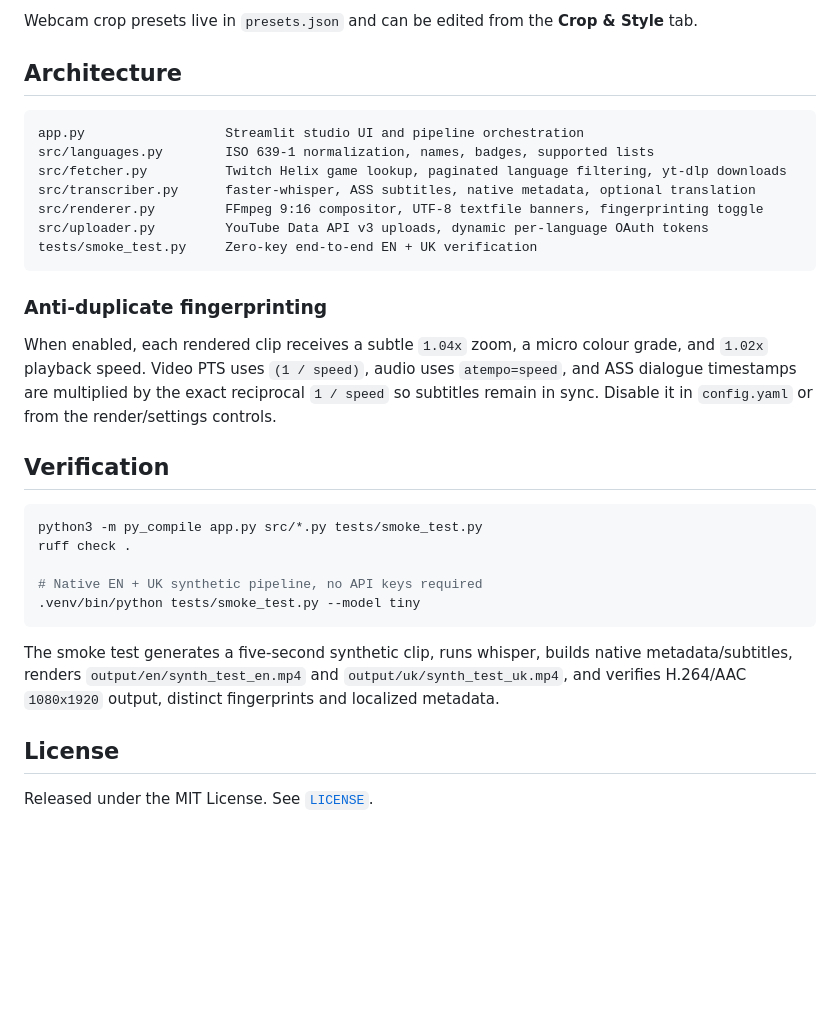
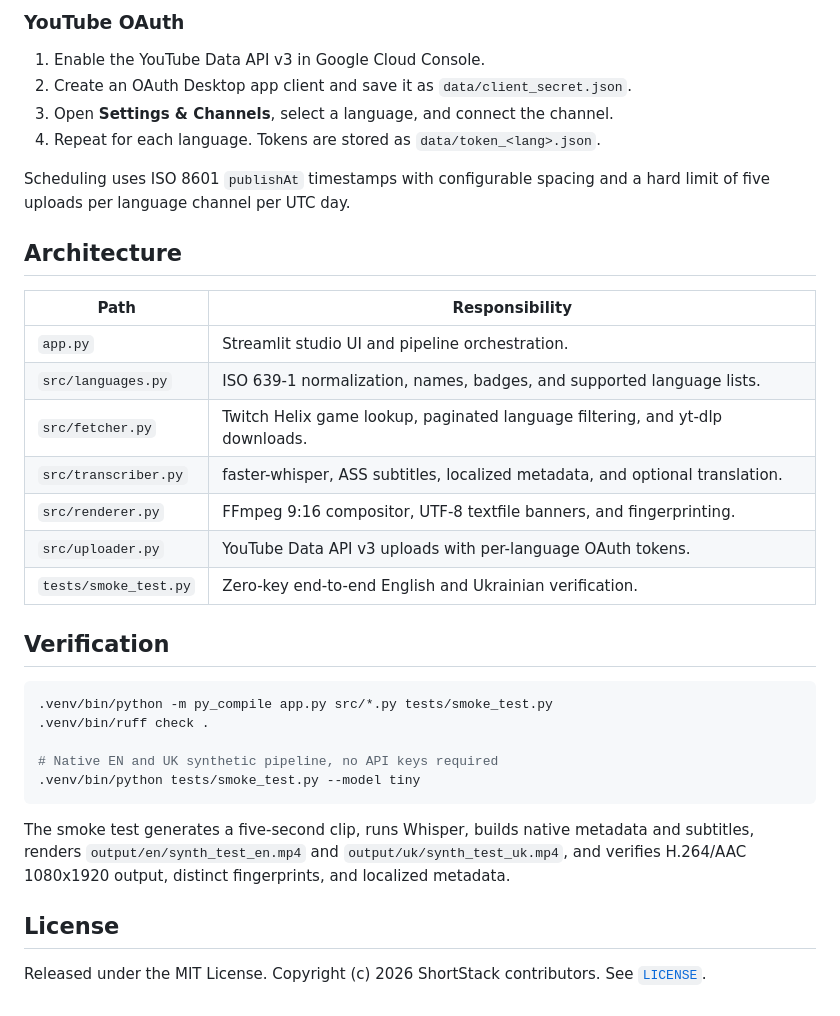
Before and after one commit to pqxq/stream2short, a Markdown page: README.md, the part around one of its changes. GitHub-like rendering; blank space fills up the shorter version.

````diff
--- a/README.md
+++ b/README.md
@@ -109,34 +127,37 @@ anti_duplicate_speed: 1.02
 
-Webcam crop presets live in `presets.json` and can be edited from the **Crop & Style** tab.
+### YouTube OAuth
+
+1. Enable the YouTube Data API v3 in Google Cloud Console.
+2. Create an OAuth Desktop app client and save it as `data/client_secret.json`.
+3. Open **Settings & Channels**, select a language, and connect the channel.
+4. Repeat for each language. Tokens are stored as `data/token_<lang>.json`.
+
+Scheduling uses ISO 8601 `publishAt` timestamps with configurable spacing and a hard limit of five uploads per language channel per UTC day.
 
 ## Architecture
 
-```text
-app.py                  Streamlit studio UI and pipeline orchestration
-src/languages.py        ISO 639-1 normalization, names, badges, supported lists
-src/fetcher.py          Twitch Helix game lookup, paginated language filtering, yt-dlp downloads
-src/transcriber.py      faster-whisper, ASS subtitles, native metadata, optional translation
-src/renderer.py         FFmpeg 9:16 compositor, UTF-8 textfile banners, fingerprinting toggle
-src/uploader.py         YouTube Data API v3 uploads, dynamic per-language OAuth tokens
-tests/smoke_test.py     Zero-key end-to-end EN + UK verification
-```
-
-### Anti-duplicate fingerprinting
-
-When enabled, each rendered clip receives a subtle `1.04x` zoom, a micro colour grade, and `1.02x` playback speed. Video PTS uses `(1 / speed)`, audio uses `atempo=speed`, and ASS dialogue timestamps are multiplied by the exact reciprocal `1 / speed` so subtitles remain in sync. Disable it in `config.yaml` or from the render/settings controls.
+| Path | Responsibility |
+| --- | --- |
+| `app.py` | Streamlit studio UI and pipeline orchestration. |
+| `src/languages.py` | ISO 639-1 normalization, names, badges, and supported language lists. |
+| `src/fetcher.py` | Twitch Helix game lookup, paginated language filtering, and yt-dlp downloads. |
+| `src/transcriber.py` | faster-whisper, ASS subtitles, localized metadata, and optional translation. |
+| `src/renderer.py` | FFmpeg 9:16 compositor, UTF-8 textfile banners, and fingerprinting. |
+| `src/uploader.py` | YouTube Data API v3 uploads with per-language OAuth tokens. |
+| `tests/smoke_test.py` | Zero-key end-to-end English and Ukrainian verification. |
 
 ## Verification
 
 ```bash
-python3 -m py_compile app.py src/*.py tests/smoke_test.py
-ruff check .
+.venv/bin/python -m py_compile app.py src/*.py tests/smoke_test.py
+.venv/bin/ruff check .
 
-# Native EN + UK synthetic pipeline, no API keys required
+# Native EN and UK synthetic pipeline, no API keys required
 .venv/bin/python tests/smoke_test.py --model tiny
 ```
 
-The smoke test generates a five-second synthetic clip, runs whisper, builds native metadata/subtitles, renders `output/en/synth_test_en.mp4` and `output/uk/synth_test_uk.mp4`, and verifies H.264/AAC `1080x1920` output, distinct fingerprints and localized metadata.
+The smoke test generates a five-second clip, runs Whisper, builds native metadata and subtitles, renders `output/en/synth_test_en.mp4` and `output/uk/synth_test_uk.mp4`, and verifies H.264/AAC 1080x1920 output, distinct fingerprints, and localized metadata.
 
 ## License
 
-Released under the MIT License. See [`LICENSE`](LICENSE).
+Released under the MIT License. Copyright (c) 2026 ShortStack contributors. See [`LICENSE`](LICENSE).
````
Also changed, not shown: other parts of README.md (+103 -85 lines), AGENT.md (+4 -4 lines), docs/preview.png (added), 5 other files.
